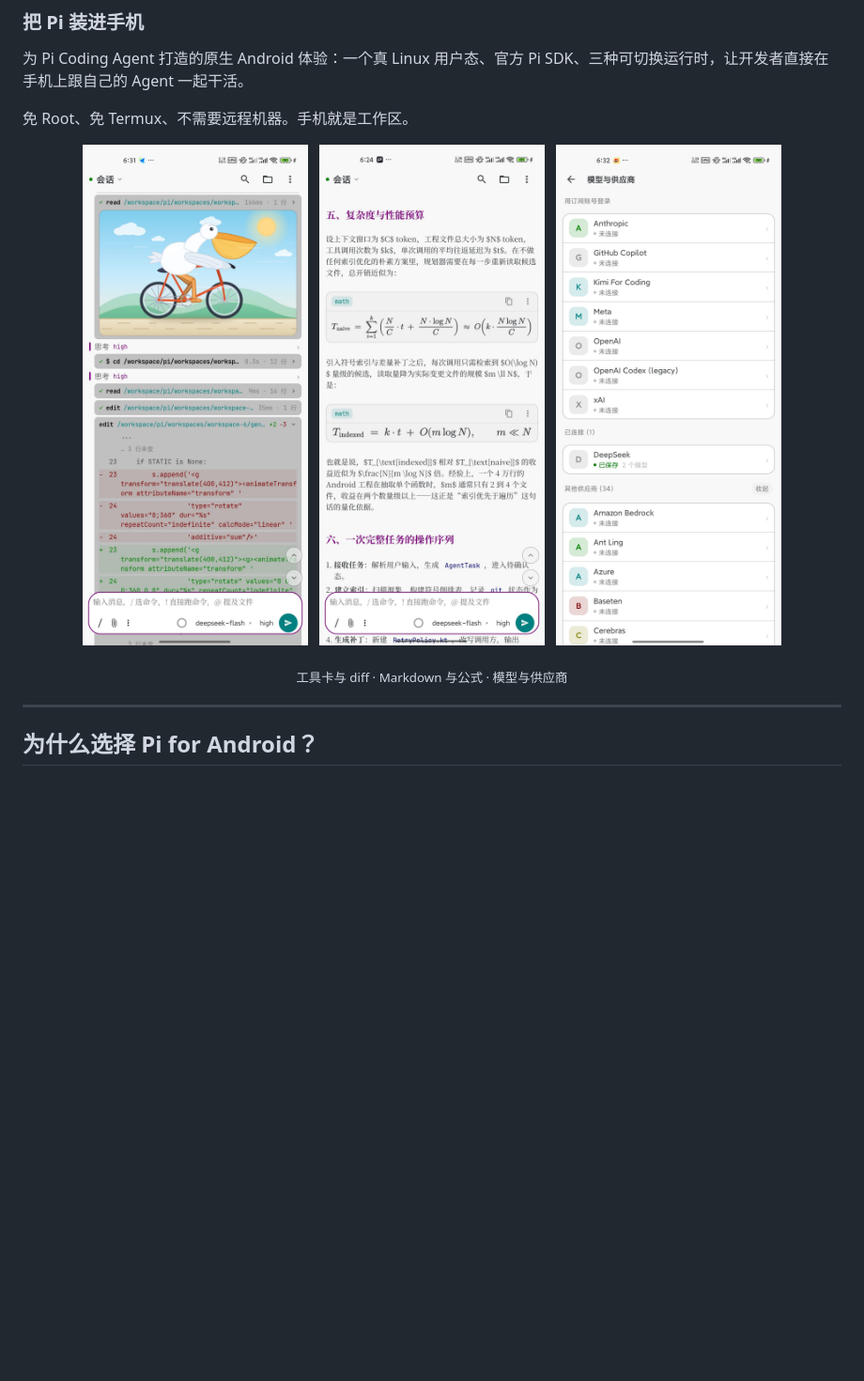
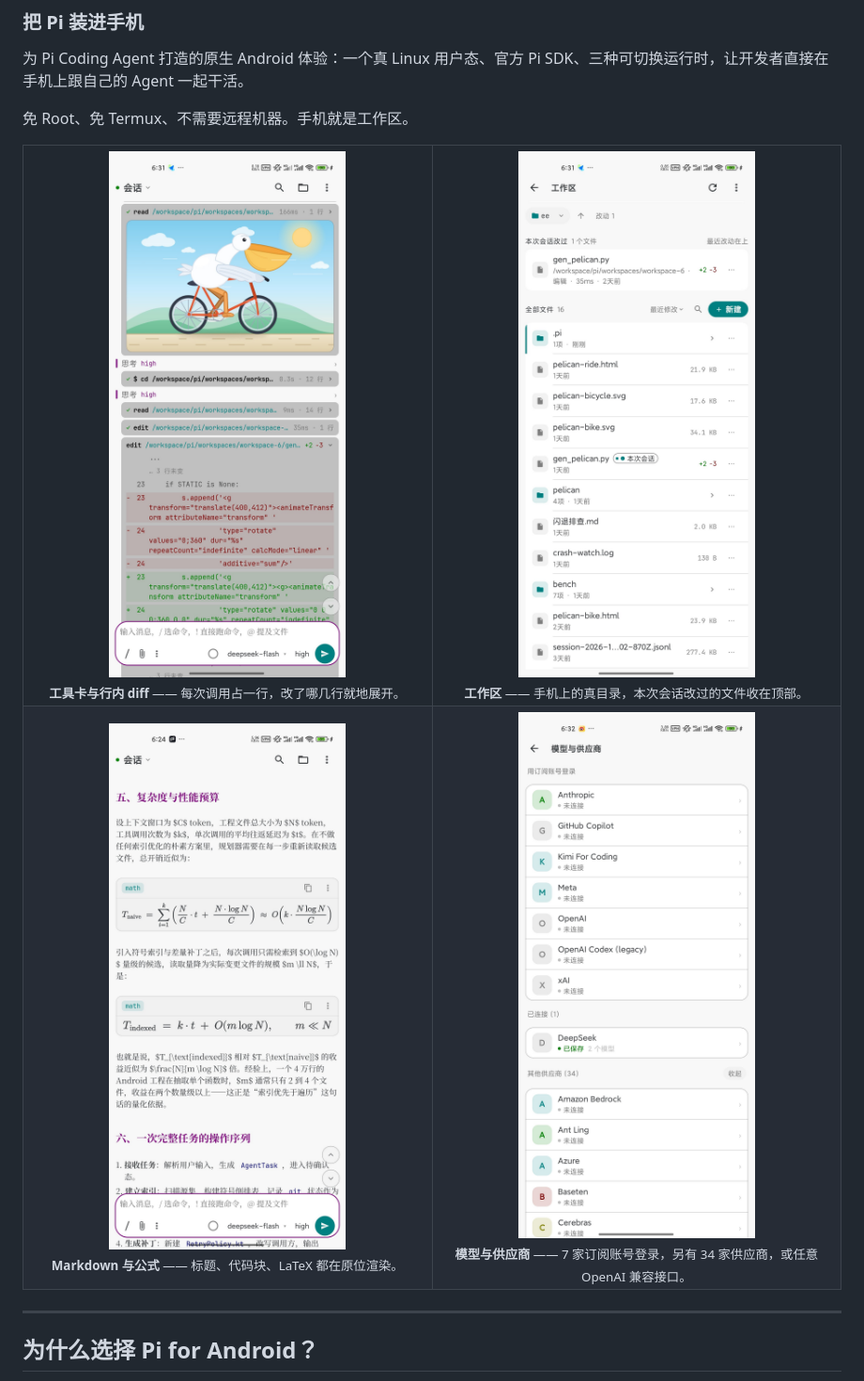
Before and after one commit to heikeyangle-code/pi-android, a Markdown page: README.zh-CN.md, the part around the change. Shown at 94% size. Drawn GitHub-style; pictures changed too: docs/screenshots/workspace.jpg (added); blank space fills up the shorter version.

```diff
--- a/README.zh-CN.md
+++ b/README.zh-CN.md
@@ -30,15 +30,28 @@
 
 免 Root、免 Termux、不需要远程机器。手机就是工作区。
 
-<p align="center">
-  <img src="docs/screenshots/chat-tools.jpg" width="240" alt="对话里的工具卡与行内 diff" />
-  &nbsp;
-  <img src="docs/screenshots/chat-markdown.jpg" width="240" alt="对话里的 Markdown 与公式渲染" />
-  &nbsp;
-  <img src="docs/screenshots/models-providers.jpg" width="240" alt="模型与供应商设置页" />
-</p>
-
-<p align="center"><sub>工具卡与 diff · Markdown 与公式 · 模型与供应商</sub></p>
+<table align="center">
+  <tr>
+    <td align="center" width="50%">
+      <img src="docs/screenshots/chat-tools.jpg" width="280" alt="对话里的工具卡与行内 diff" /><br />
+      <sub><b>工具卡与行内 diff</b> —— 每次调用占一行，改了哪几行就地展开。</sub>
+    </td>
+    <td align="center" width="50%">
+      <img src="docs/screenshots/workspace.jpg" width="280" alt="工作区文件列表与本次改动" /><br />
+      <sub><b>工作区</b> —— 手机上的真目录，本次会话改过的文件收在顶部。</sub>
+    </td>
+  </tr>
+  <tr>
+    <td align="center" width="50%">
+      <img src="docs/screenshots/chat-markdown.jpg" width="280" alt="对话里的 Markdown 与公式渲染" /><br />
+      <sub><b>Markdown 与公式</b> —— 标题、代码块、LaTeX 都在原位渲染。</sub>
+    </td>
+    <td align="center" width="50%">
+      <img src="docs/screenshots/models-providers.jpg" width="280" alt="模型与供应商设置页" /><br />
+      <sub><b>模型与供应商</b> —— 7 家订阅账号登录，另有 34 家供应商，或任意 OpenAI 兼容接口。</sub>
+    </td>
+  </tr>
+</table>
 
 ---
 
```
Also changed, not shown: README.md (+22 -9 lines).
